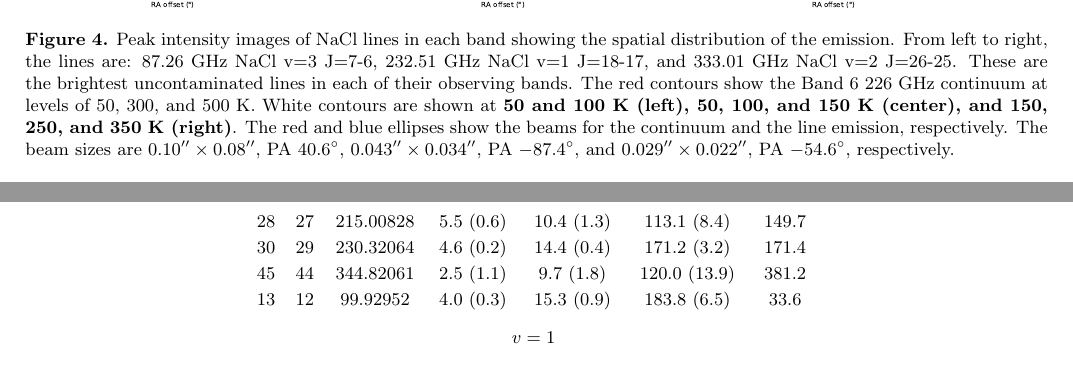
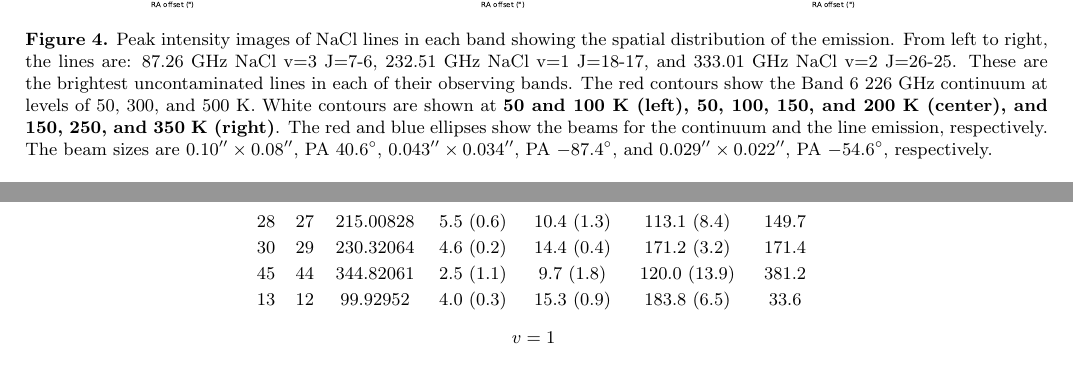
Before and after one commit to keflavich/SaltyDisk, a LaTeX paper (saltydisk.tex): two parts of pages 8 and 19 of 22 before the commit and two parts of pages 8 and 20 of 22 after it, joined at a grey line, cut so that both start at the same text. Compiled offline with pdfLaTeX.

Commit message:
referee corrections (final?)

```diff
--- a/saltydisk.tex
+++ b/saltydisk.tex
@@ -423,13 +423,13 @@ $\gtrsim500$ K.
 \begin{figure*}[!htp]
 \includegraphics[scale=1,width=2.25in]{figures/OrionSourceI_NaClv=3_7-6_robust0.5.maskedclarkclean10000_medsub_K_peak_offset_contours.pdf}
 \includegraphics[scale=1,width=2.25in]{figures/OrionSourceI_NaClv=1_18-17_robust0.5.maskedclarkclean10000_medsub_K_peak_offset_contours.pdf}
-\includegraphics[scale=1,width=2.25in]{figures/OrionSourceI_NaClv=2_26-25_robust0.5.maskedclarkclean10000_medsub_K_peak_offset_contours.pdf}
+\includegraphics[scale=1,width=2.25in]{figures/OrionSourceI_NaClv=2_26-25_robust0.5.maskedclarkclean10000_medsub_K_peak_offset_B6cont_contours.pdf}
 \caption{Peak intensity images of NaCl lines in each band showing the spatial
 distribution of the emission.  From left to right, the lines are: 87.26 GHz
 NaCl v=3 J=7-6, 232.51 GHz NaCl v=1 J=18-17, and 333.01 GHz NaCl v=2 J=26-25.
 These are the brightest uncontaminated lines in each of their observing bands.
 The red contours show the Band 6 226 GHz continuum at levels of 50, 300, and 500 K.
-White contours are shown at \referee{50 and 100 K (left), 50, 100, and 150 K (center),
+White contours are shown at \referee{50 and 100 K (left), 50, 100,  150, and 200 K (center),
 and 150, 250, and 350 K (right)}.
 The red and blue ellipses show the beams for the continuum and the line emission,
 respectively.  The beam sizes are
```
Also changed, not shown: figures/KCl_rotational_diagrams.pdf, figures/NaCl_rotational_diagrams.pdf, figures/OrionSourceI_NaClv=2_26-25_robust0.5.maskedclarkclean10000_medsub_K_peak_offset_B6cont_contours.pdf (added), saltydisk.tex (10 more changed lines).
